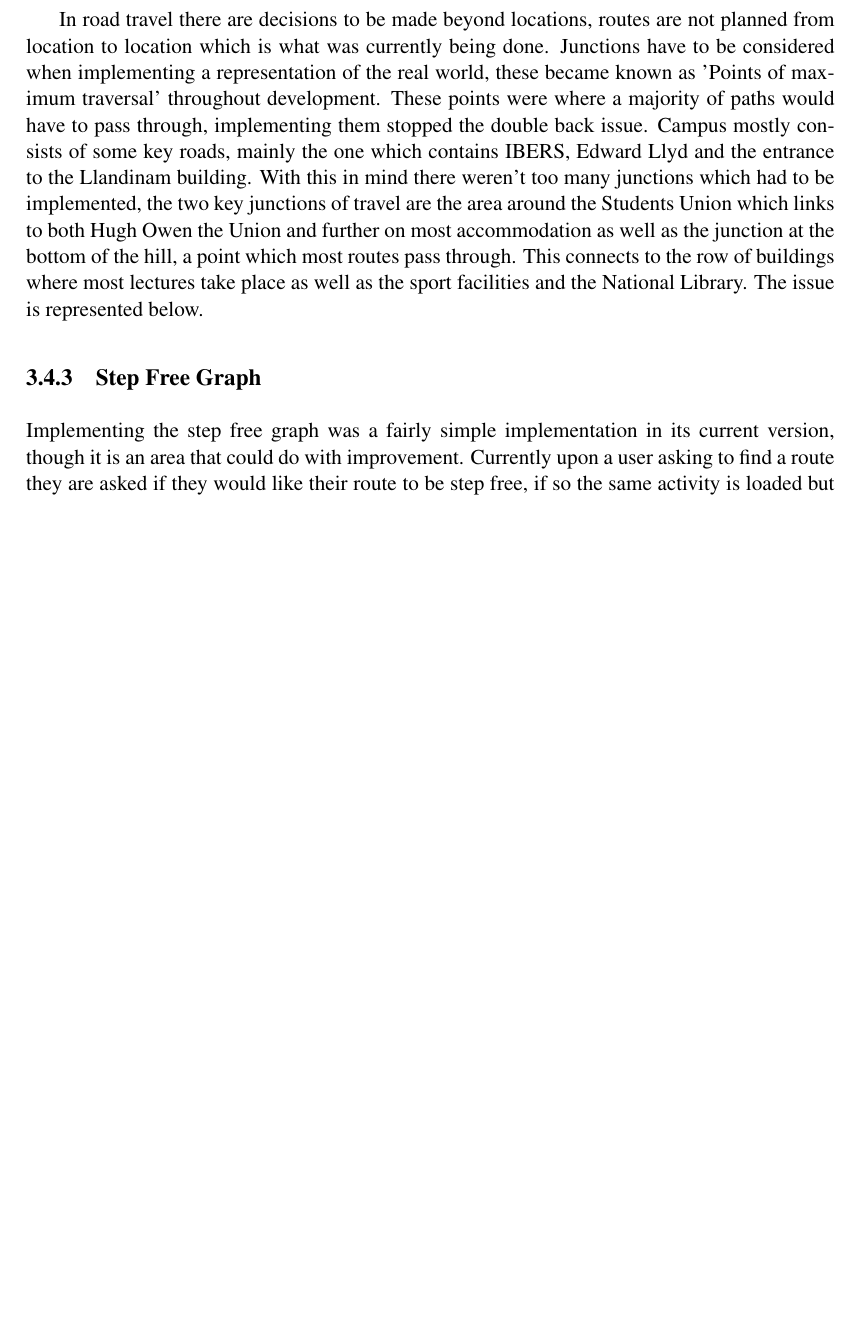
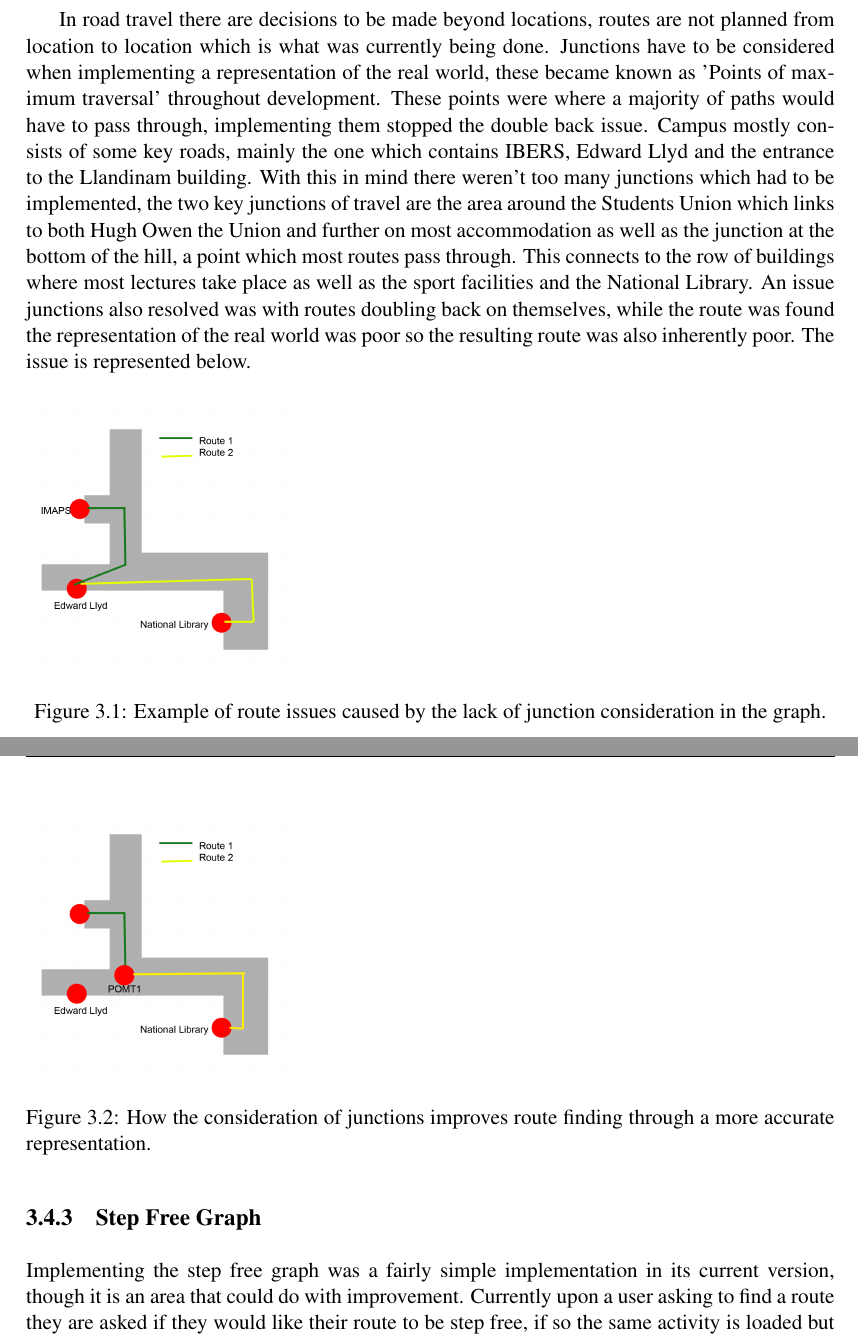
Before and after one commit to tkeogh/Android-Mapper-Documentation, a LaTeX thesis (dics/dissertation/SETemplate/dissertation.tex, which reads dics/dissertation/SETemplate/Chapter3/chapter3.tex): part of page 47 of 97 before the commit and two parts of pages 48 and 49 of 99 after it, the two joined at a grey line, cut so that both start at the same text, the shorter picture padded with empty space. Compiled offline with pdfLaTeX.

Commit message:
Added in images

```diff
--- a/dics/dissertation/SETemplate/Chapter3/chapter3.tex
+++ b/dics/dissertation/SETemplate/Chapter3/chapter3.tex
@@ -90,7 +90,16 @@ Throughout development a range of issues were encountered, one which changed the
 
 Each file loaded in represents a Node and the connections to the other Nodes around it. By loading in the whole assets folder it would be possible to visualize the whole graph and the connections. One of the key problems encountered when implementing the graph was that once the search was complete, which will be discussed further on, routes would often double back on themselves as that's just how the Nodes were set up. After some research on how others had implemented representing real world maps as a graph it became obvious why.
 
-In road travel there are decisions to be made beyond locations, routes are not planned from location to location which is what was currently being done. Junctions have to be considered when implementing a representation of the real world, these became known as 'Points of maximum traversal' throughout development. These points were where a majority of paths would have to pass through, implementing them stopped the double back issue. Campus mostly consists of some key roads, mainly the one which contains IBERS, Edward Llyd and the entrance to the Llandinam building. With this in mind there weren't too many junctions which had to be implemented, the two key junctions of travel are the area around the Students Union which links to both Hugh Owen the Union and further on most accommodation as well as the junction at the bottom of the hill, a point which most routes pass through. This connects to the row of buildings where most lectures take place as well as the sport facilities and the National Library. The issue is represented below.
+In road travel there are decisions to be made beyond locations, routes are not planned from location to location which is what was currently being done. Junctions have to be considered when implementing a representation of the real world, these became known as 'Points of maximum traversal' throughout development. These points were where a majority of paths would have to pass through, implementing them stopped the double back issue. Campus mostly consists of some key roads, mainly the one which contains IBERS, Edward Llyd and the entrance to the Llandinam building. With this in mind there weren't too many junctions which had to be implemented, the two key junctions of travel are the area around the Students Union which links to both Hugh Owen the Union and further on most accommodation as well as the junction at the bottom of the hill, a point which most routes pass through. This connects to the row of buildings where most lectures take place as well as the sport facilities and the National Library. An issue junctions also resolved was with routes doubling back on themselves, while the route was found the representation of the real world was poor so the resulting route was also inherently poor. The issue is represented below.
+
+\begin{figure}[H]
+\includegraphics[scale=0.5]{Chapter2/beforepomt.png}
+\caption[Route Before Junction]{Example of route issues caused by the lack of junction consideration in the graph.}
+\end{figure}
+\begin{figure}[H]
+\includegraphics[scale=0.5]{Chapter2/pomt.png}
+\caption[Route after Junction]{How the consideration of junctions improves route finding through a more accurate representation.}
+\end{figure}
 
 \subsection{Step Free Graph}
 Implementing the step free graph was a fairly simple implementation in its current version, though it is an area that could do with improvement. Currently upon a user asking to find a route they are asked if they would like their route to be step free, if so the same activity is loaded but the route finder logs that the user wants a step free route. By doing this the user has essentially set which graph will be used. Currently the step free and standard graph are completely separate, contained within two folders nested in the assets folder. During searching the algorithm uses a keyword passed in to determine the folder files are being fetched from. This applies to the expandable list views in the route choosing activity as well. In future it would be beneficial to have one consolidated graph, including full route information and different routes between the same points allowing for path finding with variables.
```
Also changed, not shown: dics/dissertation/SETemplate/Chapter2/chapter2.tex (+10 -0 lines), dics/dissertation/SETemplate/Chapter2/beforepomt.png (added), dics/dissertation/SETemplate/Chapter2/crt.png (added), dics/dissertation/SETemplate/Chapter2/pomt.png (added), dics/dissertation/SETemplate/Chapter2/rd.png (added), dics/dissertation/SETemplate/dissertation.pdf, dics/dissertation/SETemplate/Chapter3/chapter3.tex (2 more changed lines), 13 other files.
